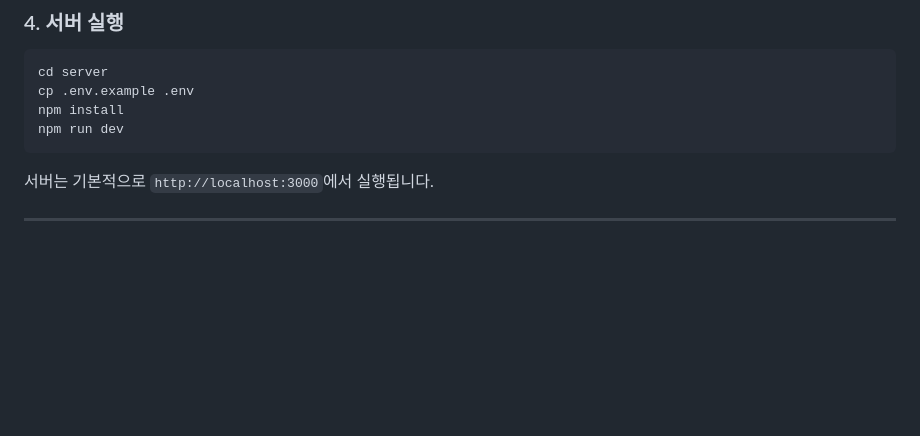
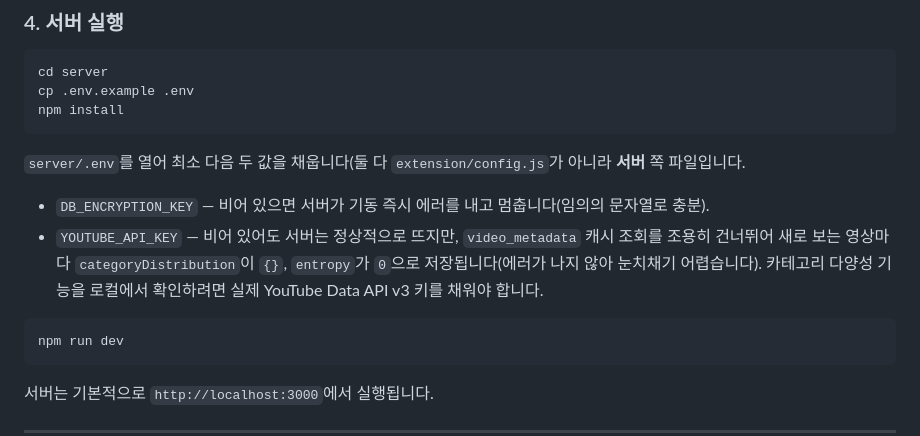
Before and after one commit to mangoooooo1/youtube-bias-feedback, a Markdown page: README.md, the part around the change. GitHub-like rendering; blank space fills up the shorter version.

Commit message:
docs: README 로컬 설정에 YOUTUBE_API_KEY/DB_ENCRYPTION_KEY 안내 추가
.env.example만 복사하고 바로 서버를 켜라는 안내가, YOUTUBE_API_KEY를 비워도
에러 없이 기동되지만 카테고리 다양성 데이터가 조용히 빈 값({}, 0)으로 저장되는
함정을 가리고 있었다. 두 키가 server/.env(확장이 아님)에 필요하다는 점과 각각의
실패 양상(하드 실패 vs 조용한 소프트 실패)을 명시한다.

````diff
--- a/README.md
+++ b/README.md
@@ -53,6 +53,18 @@ export const SERVER_URL = "YOUR_SERVER_URL_HERE"; // 백엔드 서버 주소
 cd server
 cp .env.example .env
 npm install
+```
+
+`server/.env`를 열어 최소 다음 두 값을 채웁니다(둘 다 `extension/config.js`가 아니라
+**서버** 쪽 파일입니다.
+
+- `DB_ENCRYPTION_KEY` — 비어 있으면 서버가 기동 즉시 에러를 내고 멈춥니다(임의의 문자열로 충분).
+- `YOUTUBE_API_KEY` — 비어 있어도 서버는 정상적으로 뜨지만, `video_metadata` 캐시 조회를
+  조용히 건너뛰어 새로 보는 영상마다 `categoryDistribution`이 `{}`, `entropy`가 `0`으로
+  저장됩니다(에러가 나지 않아 눈치채기 어렵습니다). 카테고리 다양성 기능을 로컬에서
+  확인하려면 실제 YouTube Data API v3 키를 채워야 합니다.
+
+```bash
 npm run dev
 ```
 
````
